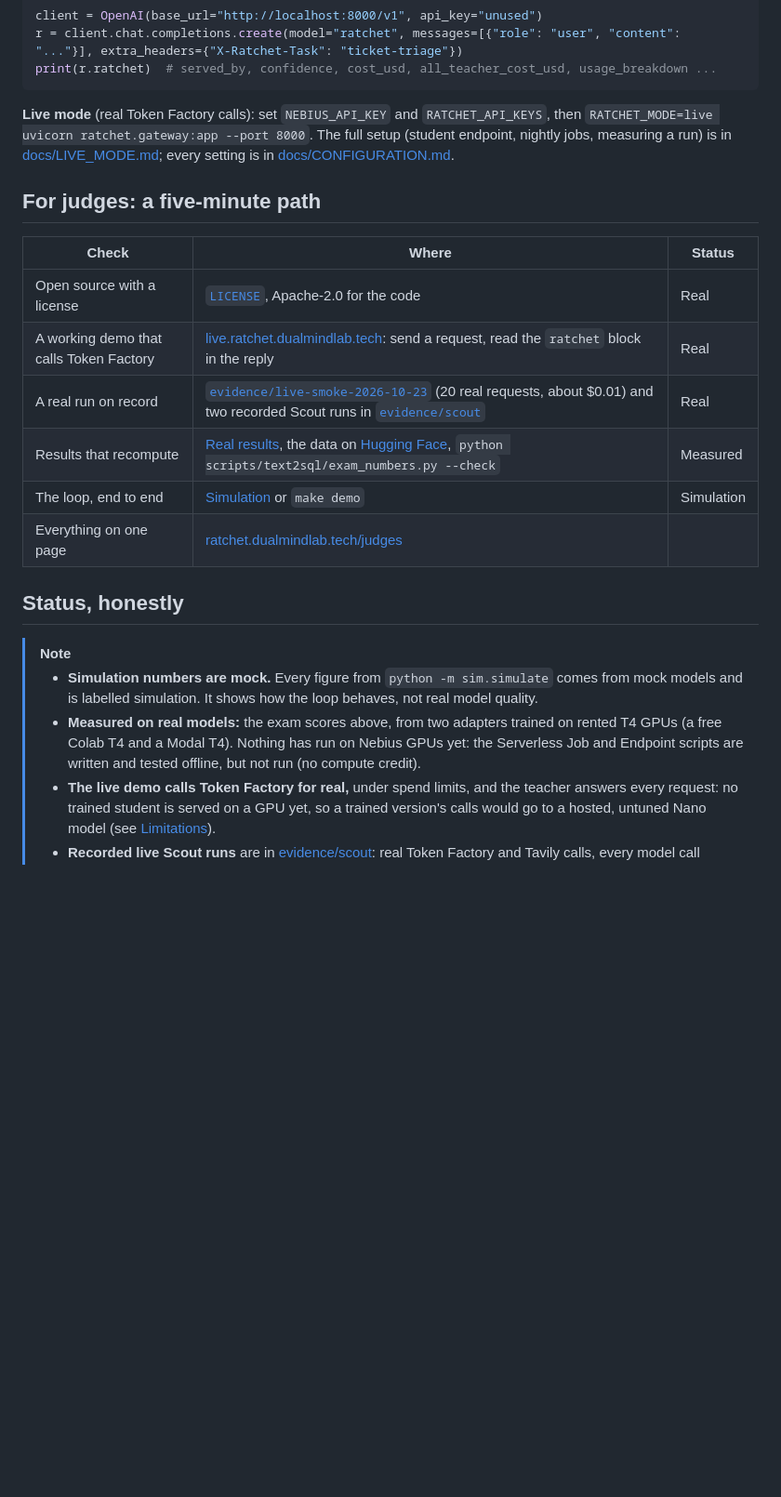
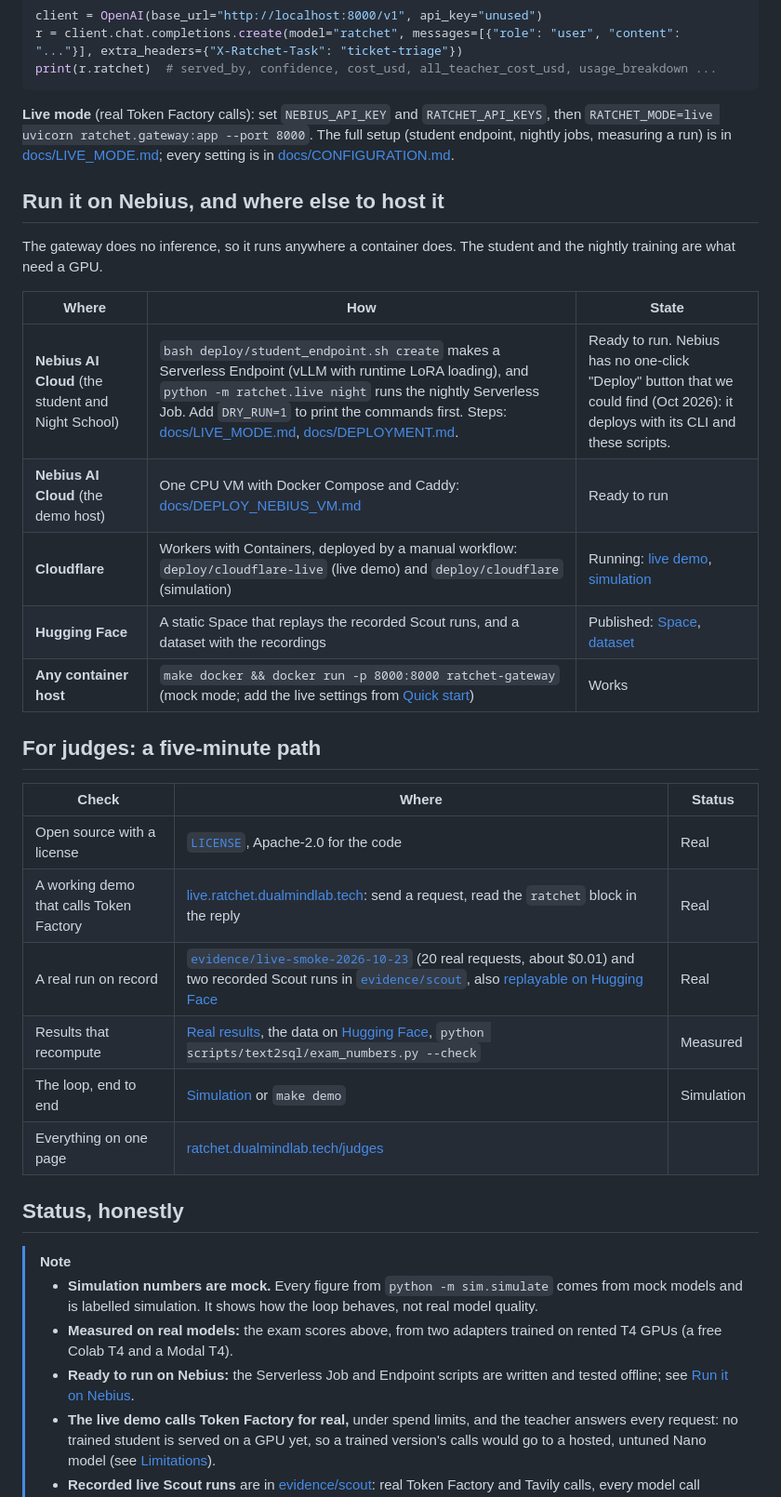
Before and after one commit to harshbhx/ratchet, a Markdown page: README.md, the part around one of its changes. Shown at 93% size. Drawn GitHub-style; blank space fills up the shorter version.

Commit message:
README: ready to run on Nebius, where else to host it, and the Scout runs on Hugging Face

```diff
--- a/README.md
+++ b/README.md
@@ -178,13 +179,25 @@ print(r.ratchet)  # served_by, confidence, cost_usd, all_teacher_cost_usd, usage
 
 **Live mode** (real Token Factory calls): set `NEBIUS_API_KEY` and `RATCHET_API_KEYS`, then `RATCHET_MODE=live uvicorn ratchet.gateway:app --port 8000`. The full setup (student endpoint, nightly jobs, measuring a run) is in [docs/LIVE_MODE.md](docs/LIVE_MODE.md); every setting is in [docs/CONFIGURATION.md](docs/CONFIGURATION.md).
 
+## Run it on Nebius, and where else to host it
+
+The gateway does no inference, so it runs anywhere a container does. The student and the nightly training are what need a GPU.
+
+| Where | How | State |
+|---|---|---|
+| **Nebius AI Cloud** (the student and Night School) | `bash deploy/student_endpoint.sh create` makes a Serverless Endpoint (vLLM with runtime LoRA loading), and `python -m ratchet.live night` runs the nightly Serverless Job. Add `DRY_RUN=1` to print the commands first. Steps: [docs/LIVE_MODE.md](docs/LIVE_MODE.md), [docs/DEPLOYMENT.md](docs/DEPLOYMENT.md). | Ready to run. Nebius has no one-click "Deploy" button that we could find (Oct 2026): it deploys with its CLI and these scripts. |
+| **Nebius AI Cloud** (the demo host) | One CPU VM with Docker Compose and Caddy: [docs/DEPLOY_NEBIUS_VM.md](docs/DEPLOY_NEBIUS_VM.md) | Ready to run |
+| **Cloudflare** | Workers with Containers, deployed by a manual workflow: `deploy/cloudflare-live` (live demo) and `deploy/cloudflare` (simulation) | Running: [live demo](https://live.ratchet.dualmindlab.tech), [simulation](https://demo.ratchet.dualmindlab.tech) |
+| **Hugging Face** | A static Space that replays the recorded Scout runs, and a dataset with the recordings | Published: [Space](https://huggingface.co/spaces/harshbhx/ratchet-scout), [dataset](https://huggingface.co/datasets/harshbhx/ratchet-scout-runs) |
+| **Any container host** | `make docker && docker run -p 8000:8000 ratchet-gateway` (mock mode; add the live settings from [Quick start](#quick-start)) | Works |
+
 ## For judges: a five-minute path
 
 | Check | Where | Status |
 |---|---|---|
 | Open source with a license | [`LICENSE`](LICENSE), Apache-2.0 for the code | Real |
 | A working demo that calls Token Factory | [live.ratchet.dualmindlab.tech](https://live.ratchet.dualmindlab.tech): send a request, read the `ratchet` block in the reply | Real |
-| A real run on record | [`evidence/live-smoke-2026-10-23`](evidence/live-smoke-2026-10-23) (20 real requests, about $0.01) and two recorded Scout runs in [`evidence/scout`](evidence/scout) | Real |
+| A real run on record | [`evidence/live-smoke-2026-10-23`](evidence/live-smoke-2026-10-23) (20 real requests, about $0.01) and two recorded Scout runs in [`evidence/scout`](evidence/scout), also [replayable on Hugging Face](https://huggingface.co/spaces/harshbhx/ratchet-scout) | Real |
 | Results that recompute | [Real results](#real-results), the data on [Hugging Face](https://huggingface.co/datasets/harshbhx/ratchet-text2sql-exams), `python scripts/text2sql/exam_numbers.py --check` | Measured |
 | The loop, end to end | [Simulation](https://demo.ratchet.dualmindlab.tech) or `make demo` | Simulation |
 | Everything on one page | [ratchet.dualmindlab.tech/judges](https://ratchet.dualmindlab.tech/judges) | |
@@ -193,7 +206,8 @@ print(r.ratchet)  # served_by, confidence, cost_usd, all_teacher_cost_usd, usage
 
 > [!NOTE]
 > - **Simulation numbers are mock.** Every figure from `python -m sim.simulate` comes from mock models and is labelled simulation. It shows how the loop behaves, not real model quality.
-> - **Measured on real models:** the exam scores above, from two adapters trained on rented T4 GPUs (a free Colab T4 and a Modal T4). Nothing has run on Nebius GPUs yet: the Serverless Job and Endpoint scripts are written and tested offline, but not run (no compute credit).
+> - **Measured on real models:** the exam scores above, from two adapters trained on rented T4 GPUs (a free Colab T4 and a Modal T4).
+> - **Ready to run on Nebius:** the Serverless Job and Endpoint scripts are written and tested offline; see [Run it on Nebius](#run-it-on-nebius-and-where-else-to-host-it).
 > - **The live demo calls Token Factory for real,** under spend limits, and the teacher answers every request: no trained student is served on a GPU yet, so a trained version's calls would go to a hosted, untuned Nano model (see [Limitations](#limitations)).
 > - **Recorded live Scout runs** are in [evidence/scout](evidence/scout): real Token Factory and Tavily calls, every model call answered by the teacher.
 
```
Also changed, not shown: other parts of README.md (+2 -1 lines).
